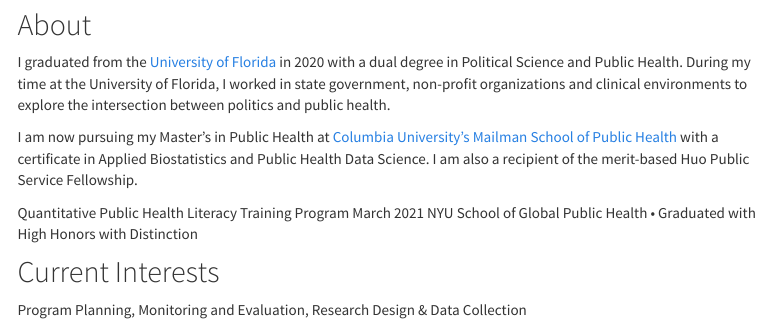
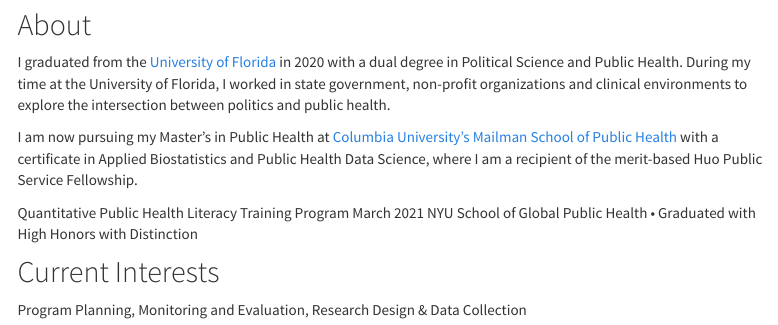
Before and after one commit to lvr2115/lvr2115.github.io, an R Markdown document (index.Rmd): the page in a window 1100 px wide, from 590 px down. The pictures show the output file index.html that the author committed with the source, opened offline; library style sheets and scripts come from the installed R packages; menus at the side of the page are left out.

Commit message:
Edit to about page

```diff
--- a/index.Rmd
+++ b/index.Rmd
@@ -25,7 +25,7 @@
 
 I graduated from the [University of Florida](https://phhp.ufl.edu/) in 2020 with a dual degree in Political Science and Public Health. During my time at the University of Florida, I worked in state government, non-profit organizations and clinical environments to explore the intersection between politics and public health.
 
-I am now pursuing my Master's in Public Health at [Columbia University's Mailman School of Public Health](https://www.publichealth.columbia.edu/academics/departments/population-family-health) with a certificate in Applied Biostatistics and Public Health Data Science. I am also a recipient of the merit-based Huo Public Service Fellowship.
+I am now pursuing my Master's in Public Health at [Columbia University's Mailman School of Public Health](https://www.publichealth.columbia.edu/academics/departments/population-family-health) with a certificate in Applied Biostatistics and Public Health Data Science, where I am a recipient of the merit-based Huo Public Service Fellowship.
 
 Quantitative Public Health Literacy Training Program March 2021
 NYU School of Global Public Health
```
Also changed, not shown: index.html.
